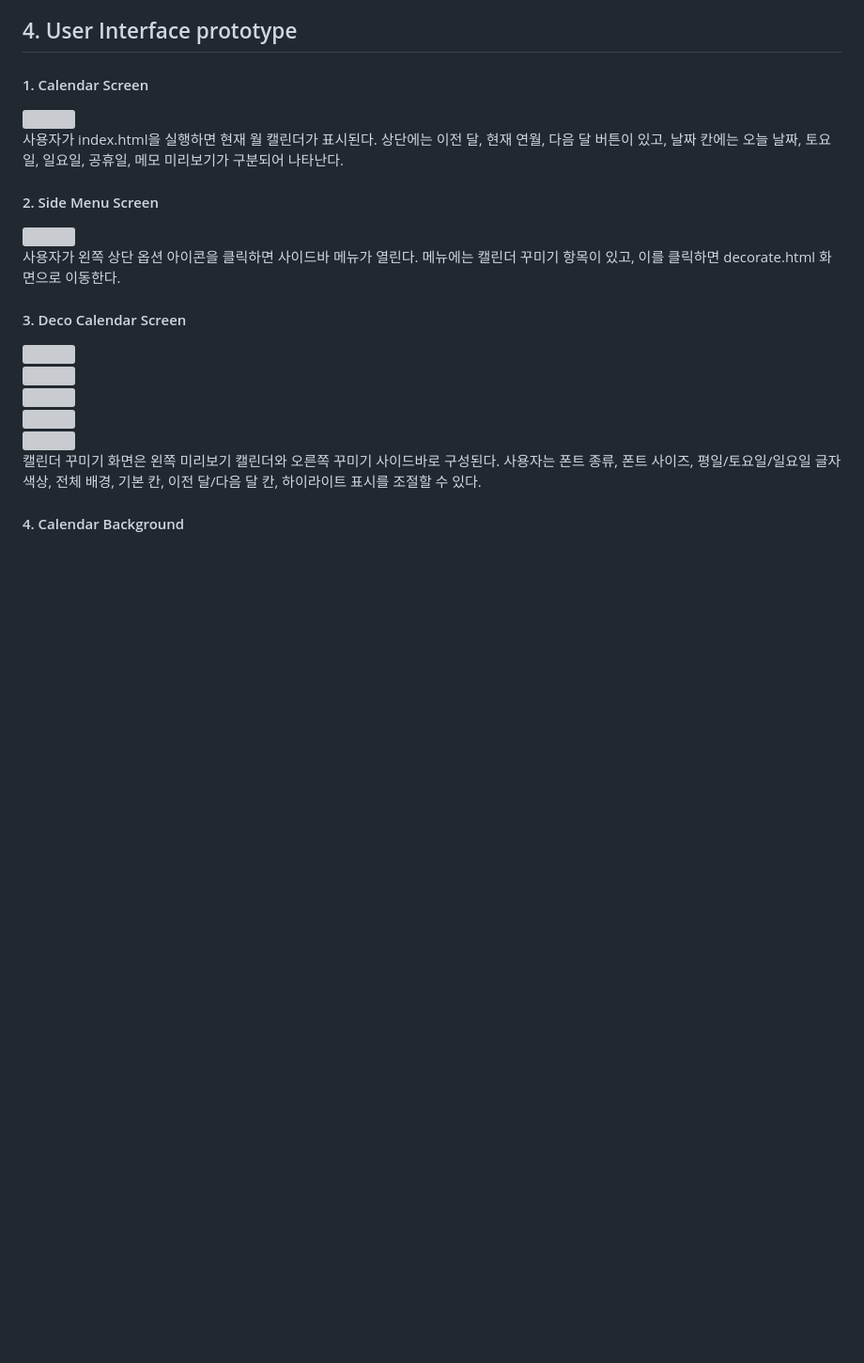
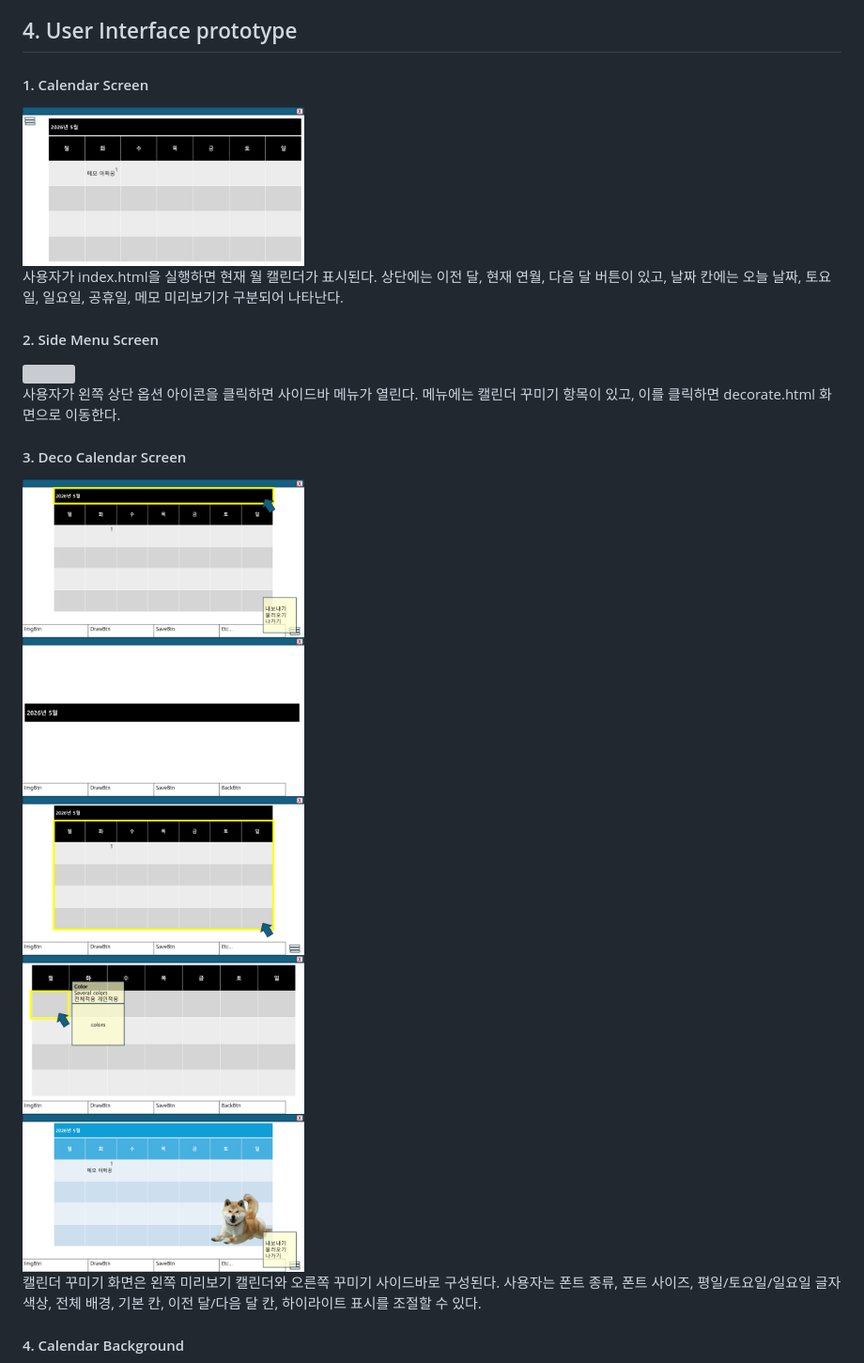
Before and after one commit to KarbyLee/2026_1_OpenSW, a Markdown page: 와우_Analysis_[22412073_이아림].md, the part around one of its changes. Shown at 94% size. Drawn GitHub-style; blank space fills up the shorter version; grey boxes are pictures that could not be loaded.

```diff
--- a/와우_Analysis_[22412073_이아림].md
+++ b/와우_Analysis_[22412073_이아림].md
@@ -511,6 +511,6 @@
 
 <h2>4. User Interface prototype</h2>
 <h4>1. Calendar Screen</h4>
-<img src="Images/UI_prototype_1.jpg", height="300x", width="300px"><br/>
+<img src="Images/UI_Img/UI_1.jpg", height="300x", width="300px"><br/>
 사용자가 index.html을 실행하면 현재 월 캘린더가 표시된다. 상단에는 이전 달, 현재 연월, 다음 달 버튼이 있고, 날짜 칸에는 오늘 날짜, 토요일, 일요일, 공휴일, 메모 미리보기가 구분되어 나타난다.
 <h4>2. Side Menu Screen</h4>
@@ -518,9 +518,9 @@
 사용자가 왼쪽 상단 옵션 아이콘을 클릭하면 사이드바 메뉴가 열린다. 메뉴에는 캘린더 꾸미기 항목이 있고, 이를 클릭하면 decorate.html 화면으로 이동한다.
 <h4>3. Deco Calendar Screen</h4>
-<img src="Images/UI_prototype_3.jpg", height="300x", width="300px"><br/>
-<img src="Images/UI_prototype_4.jpg", height="300x", width="300px"><br/>
-<img src="Images/UI_prototype_5.jpg", height="300x", width="300px"><br/>
-<img src="Images/UI_prototype_6.jpg", height="300x", width="300px"><br/>
-<img src="Images/UI_prototype_7.jpg", height="300x", width="300px"><br/>
+<img src="Images/UI_Img/UI_3.jpg", height="300x", width="300px"><br/>
+<img src="Images/UI_Img/UI_4.jpg", height="300x", width="300px"><br/>
+<img src="Images/UI_Img/UI_5.jpg", height="300x", width="300px"><br/>
+<img src="Images/UI_Img/UI_6.jpg", height="300x", width="300px"><br/>
+<img src="Images/UI_Img/UI_7.jpg", height="300x", width="300px"><br/>
 캘린더 꾸미기 화면은 왼쪽 미리보기 캘린더와 오른쪽 꾸미기 사이드바로 구성된다. 사용자는 폰트 종류, 폰트 사이즈, 평일/토요일/일요일 글자 색상, 전체 배경, 기본 칸, 이전 달/다음 달 칸, 하이라이트 표시를 조절할 수 있다.
 <h4>4. Calendar Background</h4>
```
Also changed, not shown: other parts of 와우_Analysis_[22412073_이아림].md (+3 -2 lines).
